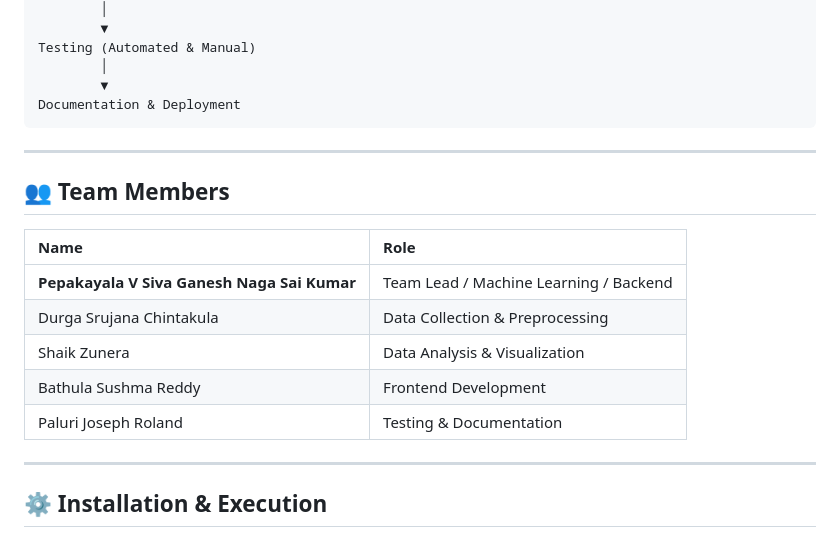
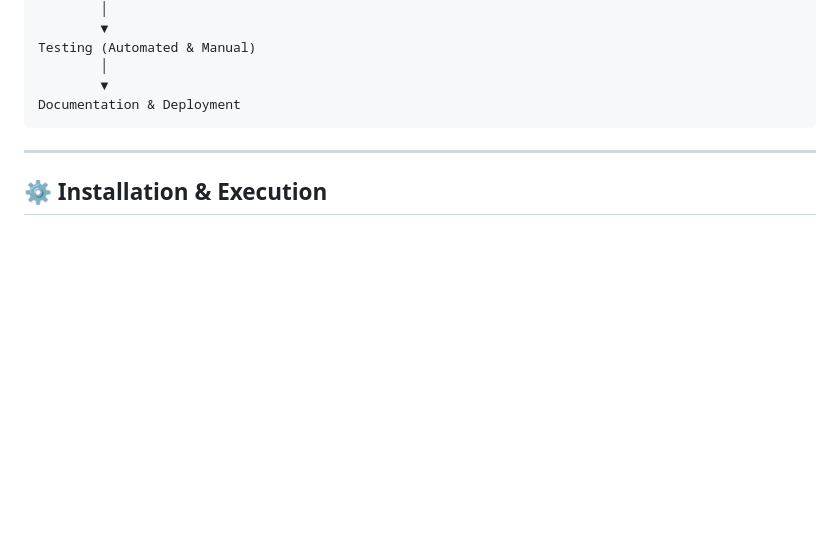
Before and after one commit to sivaganesh7/Optic-Crop, a Markdown page: README.md, the part around the change. GitHub-like rendering; blank space fills up the shorter version.

```diff
--- a/README.md
+++ b/README.md
@@ -109,18 +109,6 @@ Documentation & Deployment
 
 ---
 
-## 👥 Team Members
-
-| Name | Role |
-| :--- | :--- |
-| **Pepakayala V Siva Ganesh Naga Sai Kumar** | Team Lead / Machine Learning / Backend |
-| Durga Srujana Chintakula | Data Collection & Preprocessing |
-| Shaik Zunera | Data Analysis & Visualization |
-| Bathula Sushma Reddy | Frontend Development |
-| Paluri Joseph Roland | Testing & Documentation |
-
----
-
 ## ⚙️ Installation & Execution
 
 ### 1. Clone the repository
```
